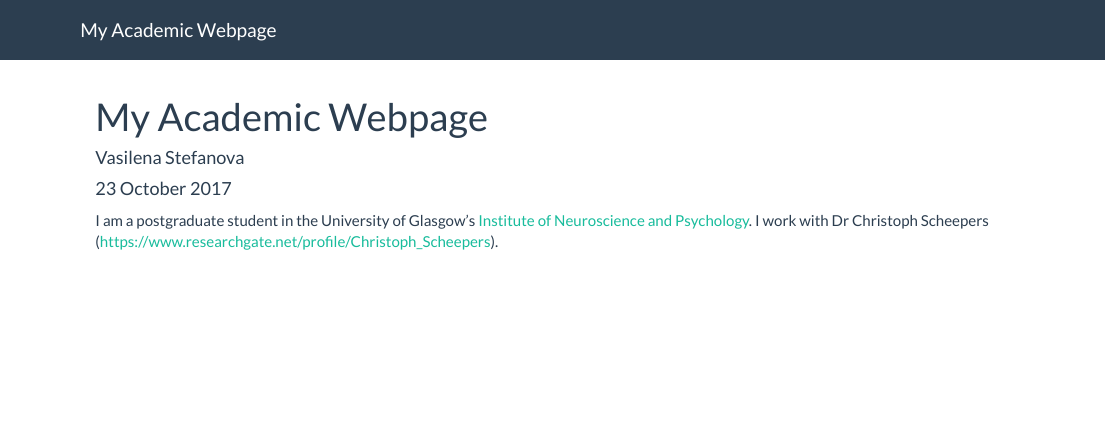
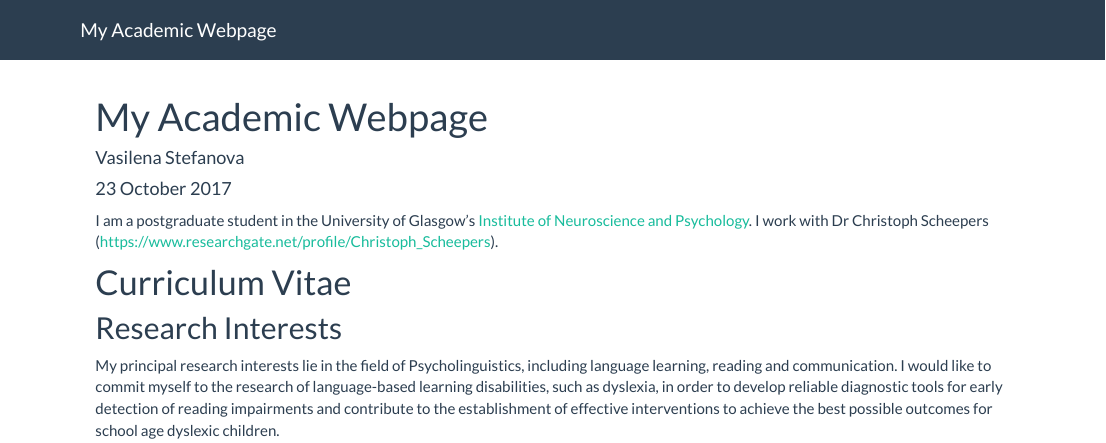
Before and after one commit to vsstefanova/mynewwebpage, an R Markdown document (index.Rmd): the page in a window 1100 px wide, from its top. Rendered offline with R 4.5, knitr and Pandoc, with nearby package versions.

Commit message:
Added site and index pages

```diff
--- a/index.Rmd
+++ b/index.Rmd
@@ -12,3 +12,9 @@ knitr::opts_chunk$set(echo = TRUE)
 I am a postgraduate student in the University of Glasgow's
 [Institute of Neuroscience and Psychology](http://www.gla.ac.uk/researchinstitutes/neurosciencepsychology/).
 I work with Dr Christoph Scheepers (https://www.researchgate.net/profile/Christoph_Scheepers).
+
+# Curriculum Vitae
+
+## Research Interests
+
+My principal research interests lie in the field of Psycholinguistics, including language learning, reading and communication. I would like to commit myself to the research of language-based learning disabilities, such as dyslexia, in order to develop reliable diagnostic tools for early detection of reading impairments and contribute to the establishment of effective interventions to achieve the best possible outcomes for school age dyslexic children.
```
Also changed, not shown: 1 other file.
